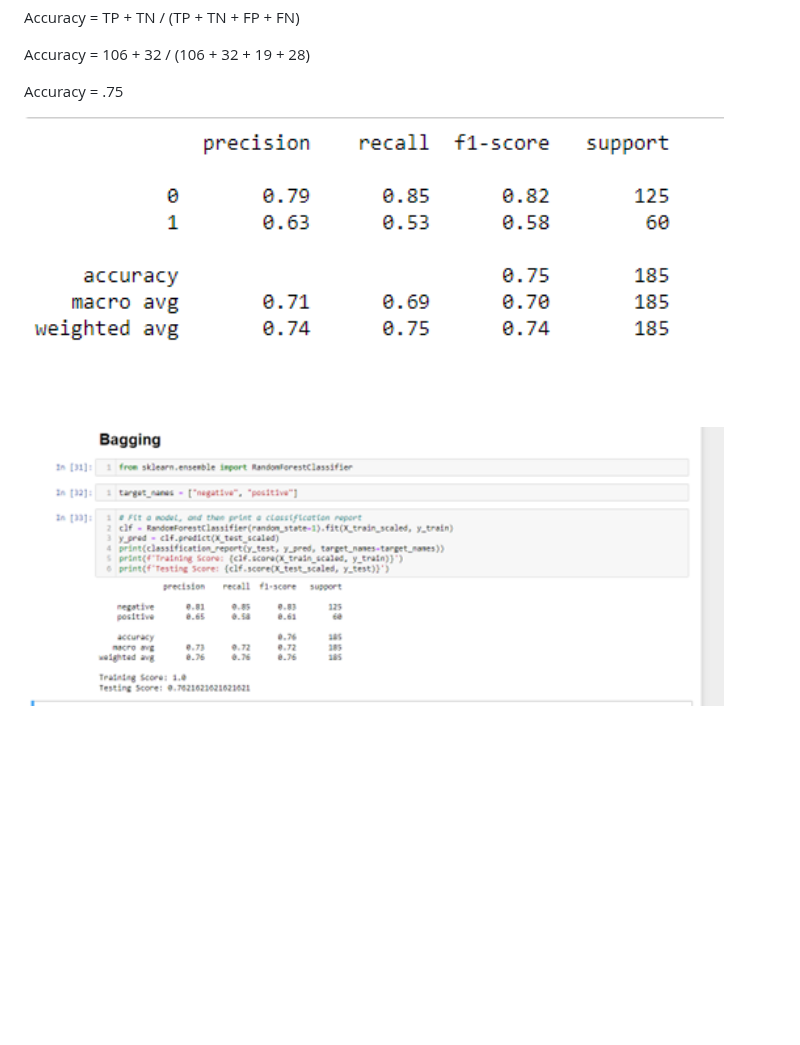
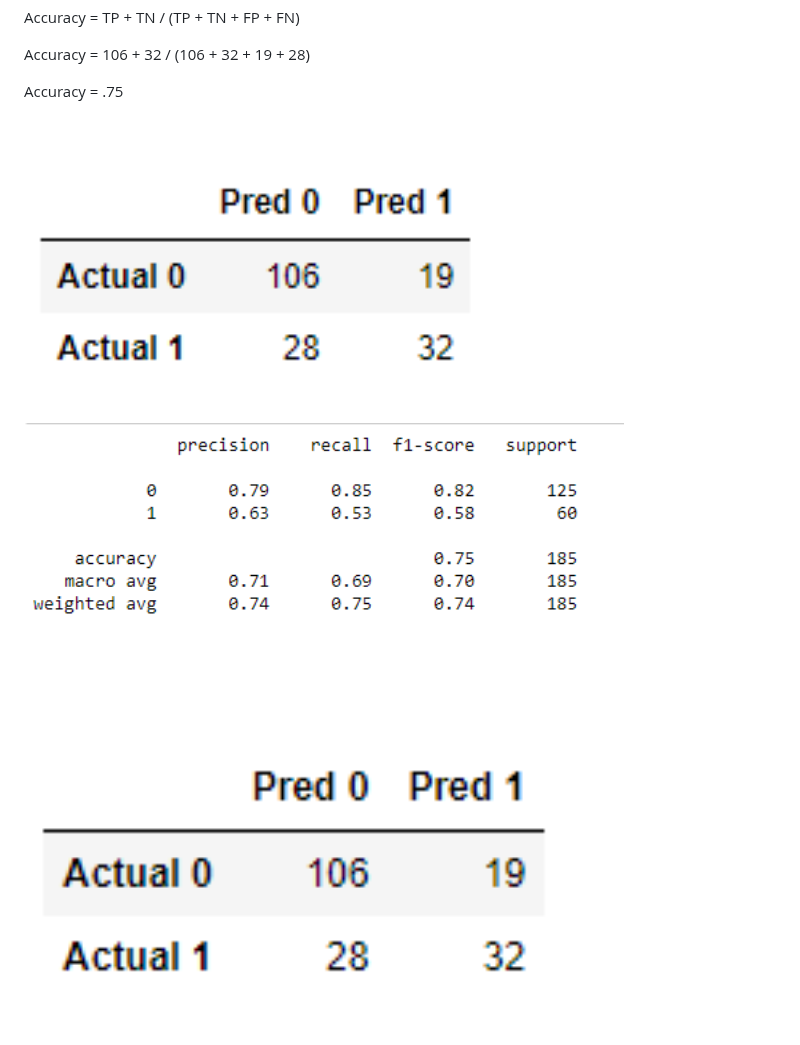
Before and after one commit to jenny0741/final_project, a Markdown page: README.md, the part around the change. Drawn GitHub-style; blank space fills up the shorter version.

```diff
--- a/README.md
+++ b/README.md
@@ -88,10 +88,11 @@ _Source_ https://archive.ics.uci.edu/ml/datasets/heart+disease
 
   Accuracy = .75
 
+ <img src="Resources/confusion_matrix.png" width=600 height=300>
 
- <img src="Resources/classification_matrix.png" width=700 height=400>
+ <img src="Resources/classification_matrix.png" width=600 height=300>
 
- <img src="Resources/bagging.png" width=700 height=400>
+ <img src="Resources/confusion_matrix.png" width=700 height=400>
 
  <img src="Resources/neural_network.png" width=700 height=400>
 
```
